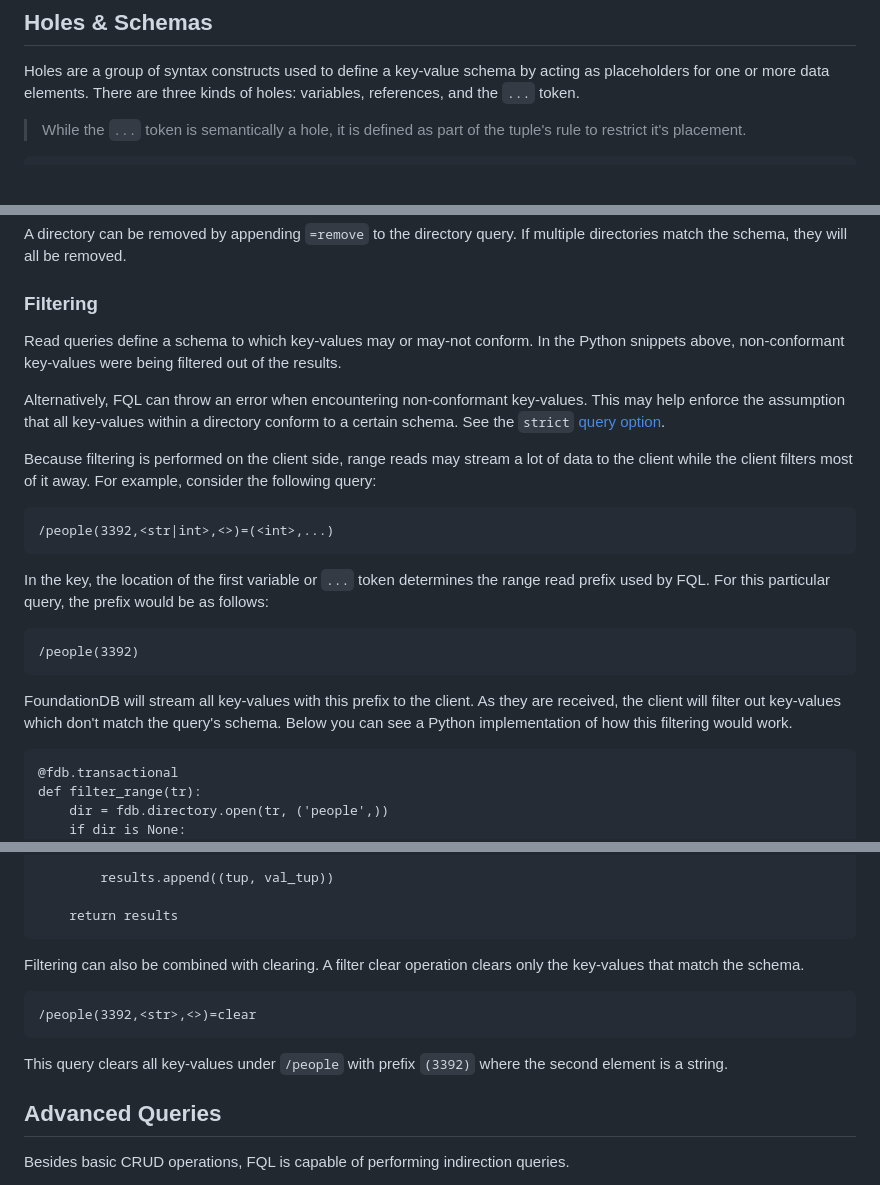
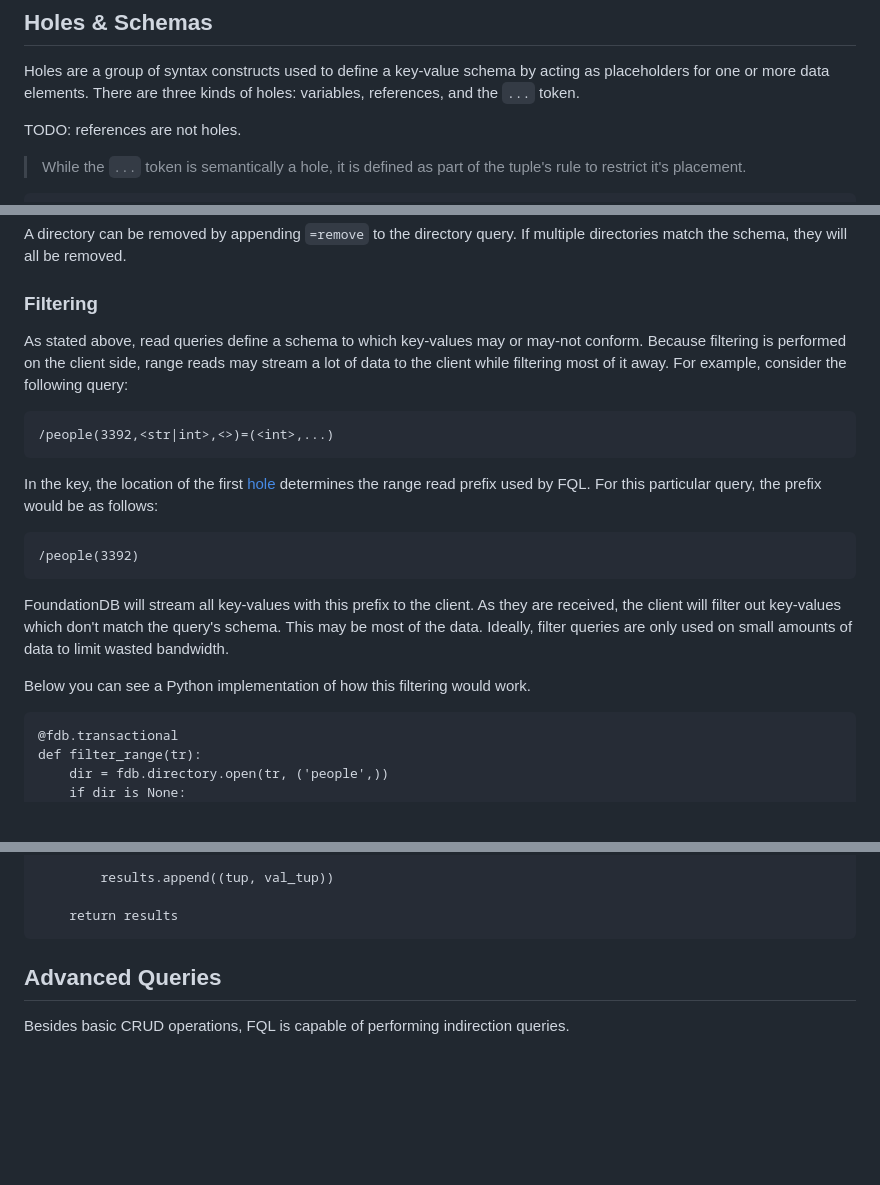
Before and after one commit to janderland/fql, a Markdown page: docs/index.md, 3 parts joined by grey strips. GitHub-like rendering; blank space fills up the shorter version.

Commit message:
finished query types

````diff
--- a/docs/index.md
+++ b/docs/index.md
@@ -326,6 +326,8 @@ Holes are a group of syntax constructs used to define
 a key-value schema by acting as placeholders for one or more
 data elements. There are three kinds of holes: variables,
 references, and the `...` token.
+
+TODO: references are not holes.
 
 > While the `...` token is semantically a hole, it is
 > defined as part of the tuple's rule to restrict it's
@@ -751,27 +753,20 @@ they will all be removed.
 
 ### Filtering
 
-Read queries define a schema to which key-values may or
-may-not conform. In the Python snippets above, non-conformant
-key-values were being filtered out of the results.
-
-Alternatively, FQL can throw an error when encountering
-non-conformant key-values. This may help enforce the
-assumption that all key-values within a directory conform to
-a certain schema. See the `strict` [query option](#query-options).
-
-Because filtering is performed on the client side, range
-reads may stream a lot of data to the client while the
-client filters most of it away. For example, consider the
-following query:
+As stated above, read queries define a schema to which
+key-values may or may-not conform. Because filtering is
+performed on the client side, range reads may stream a lot
+of data to the client while filtering most of it away. For
+example, consider the following query:
 
 ```language-fql {.query}
 /people(3392,<str|int>,<>)=(<int>,...)
 ```
 
-In the key, the location of the first variable or `...`
-token determines the range read prefix used by FQL. For this
-particular query, the prefix would be as follows:
+In the key, the location of the first
+[hole](#holes-&-schemas) determines the range read prefix
+used by FQL. For this particular query, the prefix would be
+as follows:
 
 ```language-fql {.query}
 /people(3392)
@@ -779,9 +774,12 @@ particular query, the prefix would be as follows:
 
 FoundationDB will stream all key-values with this prefix to
 the client. As they are received, the client will filter out
-key-values which don't match the query's schema. Below you
-can see a Python implementation of how this filtering would
-work.
+key-values which don't match the query's schema. This may be
+most of the data. Ideally, filter queries are only used on
+small amounts of data to limit wasted bandwidth.
+
+Below you can see a Python implementation of how this
+filtering would work.
 
 ```language-python
 @fdb.transactional
@@ -823,16 +821,6 @@ def filter_range(tr):
 
     return results
 ```
-
-Filtering can also be combined with clearing. A filter clear
-operation clears only the key-values that match the schema.
-
-```language-fql {.query}
-/people(3392,<str>,<>)=clear
-```
-
-This query clears all key-values under `/people` with prefix
-`(3392)` where the second element is a string.
 
 ## Advanced Queries
 
````
